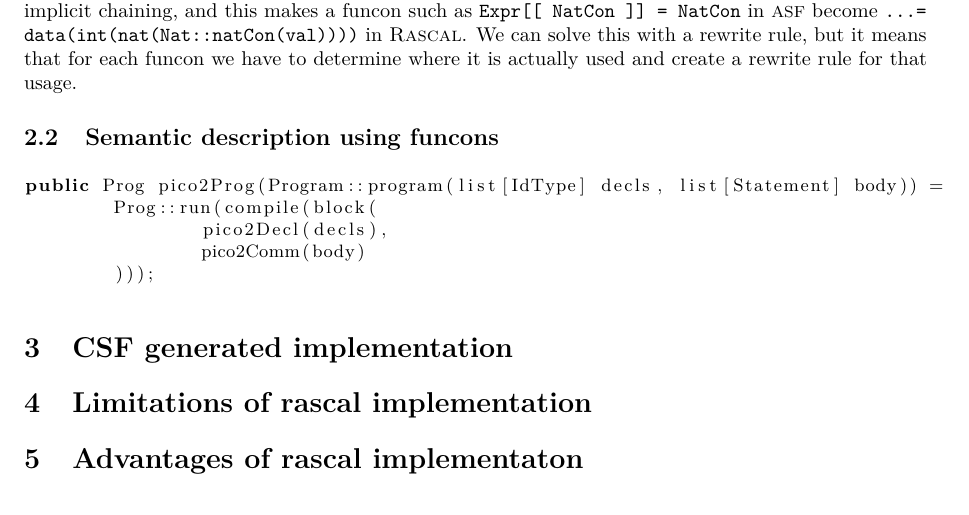
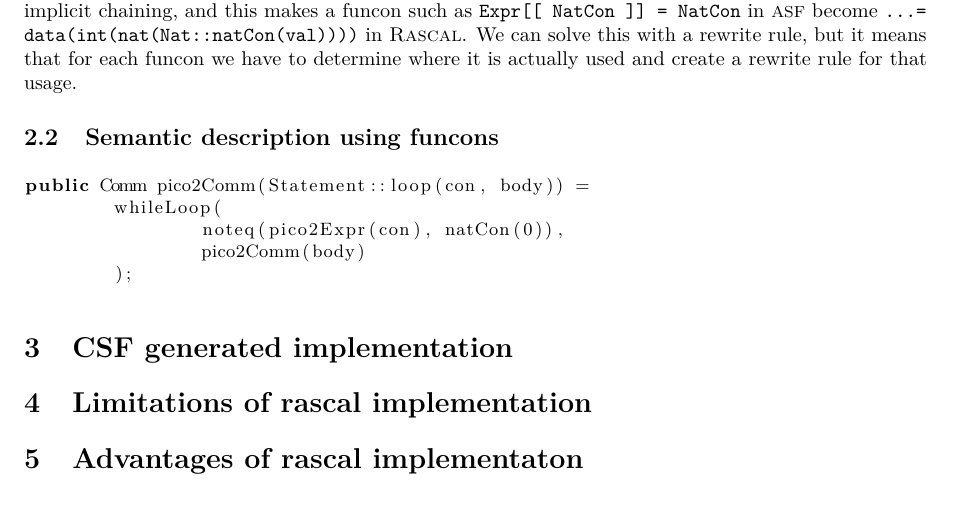
Before and after one commit to cwi-swat/funcons, a LaTeX document (report/report.tex): part of page 2 of 2, cut so that both start at the same text. Compiled offline with pdfLaTeX.

Commit message:
Switched to better looking code example

```diff
--- a/report/report.tex
+++ b/report/report.tex
@@ -146,11 +146,11 @@ implementations.
 
 
 	\begin{lstlisting}
-public Prog pico2Prog(Program::program(list[IdType] decls, list[Statement] body)) =
-	Prog::run(compile(block(
-		pico2Decl(decls),
+public Comm pico2Comm(Statement::loop(con, body)) =
+	whileLoop(
+		noteq(pico2Expr(con), natCon(0)),
 		pico2Comm(body)
-	)));
+	);
 	\end{lstlisting}
 
 
```
